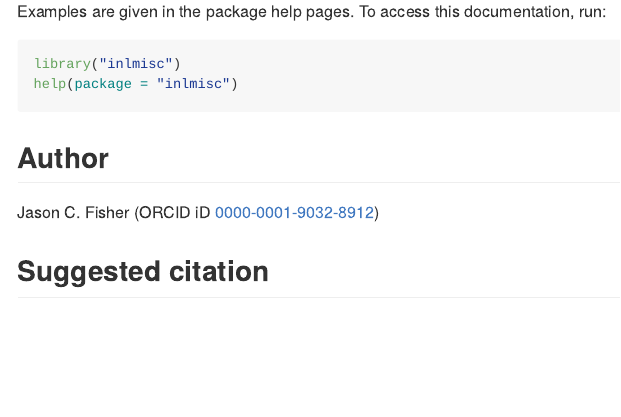
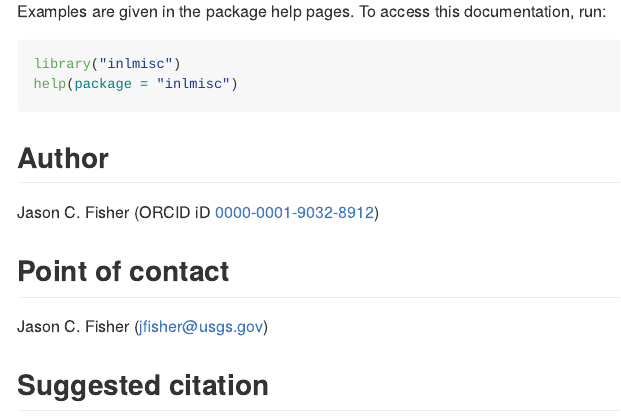
Before and after one commit to USGS-R/inlmisc, an R Markdown document (README.Rmd): the page in a window 1100 px wide, from 870 px down. Rendered offline with R 4.5, knitr and Pandoc, with nearby package versions; some code elsewhere in the file could not run offline; badge pictures from the web are left out.

Commit message:
Add point of contact

````diff
--- a/README.Rmd
+++ b/README.Rmd
@@ -62,6 +62,10 @@ help(package = "inlmisc")
 
 Jason C. Fisher (ORCID iD [0000-0001-9032-8912](http://orcid.org/0000-0001-9032-8912))
 
+## Point of contact
+
+Jason C. Fisher (<jfisher@usgs.gov>)
+
 ## Suggested citation
 
 ```{r "citation", echo=FALSE, results="asis"}
````
